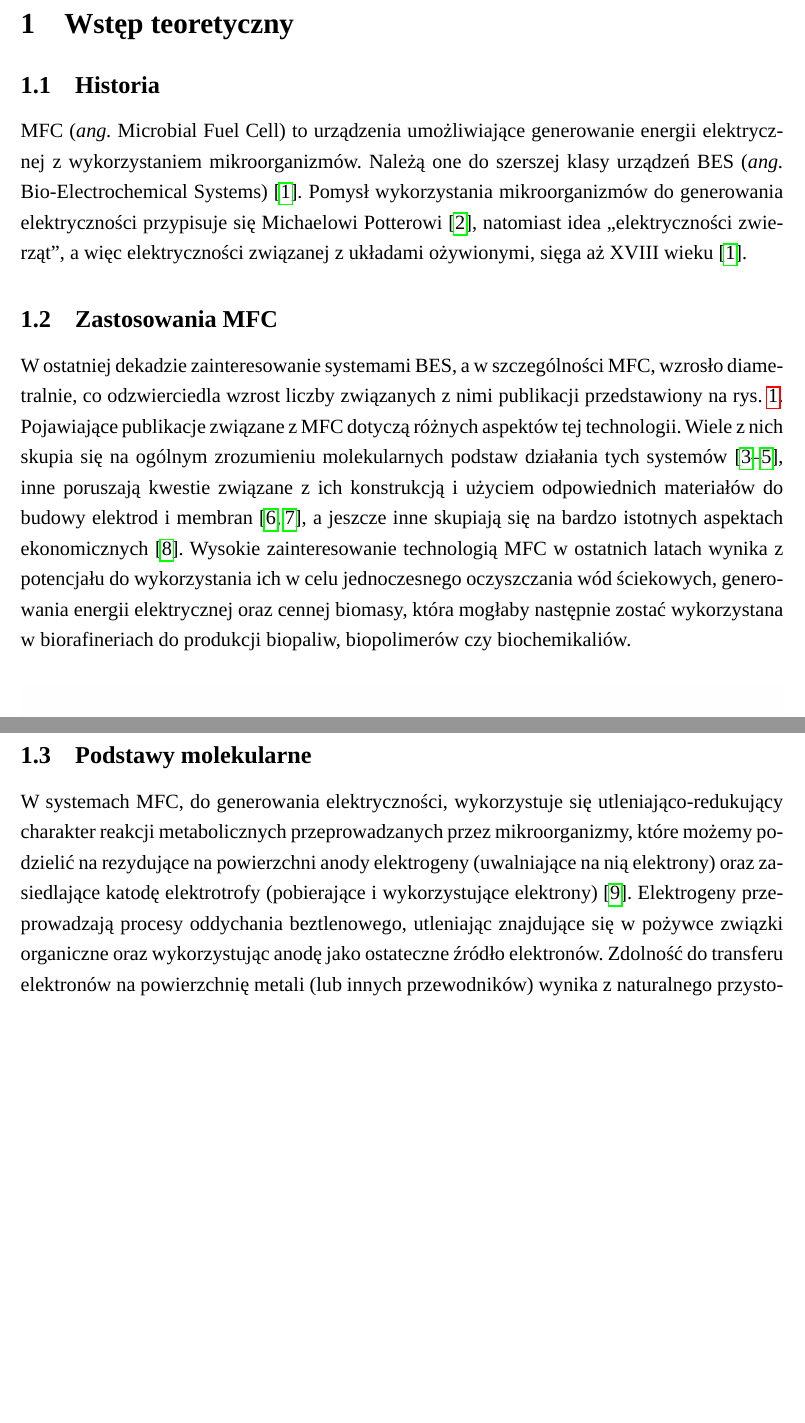
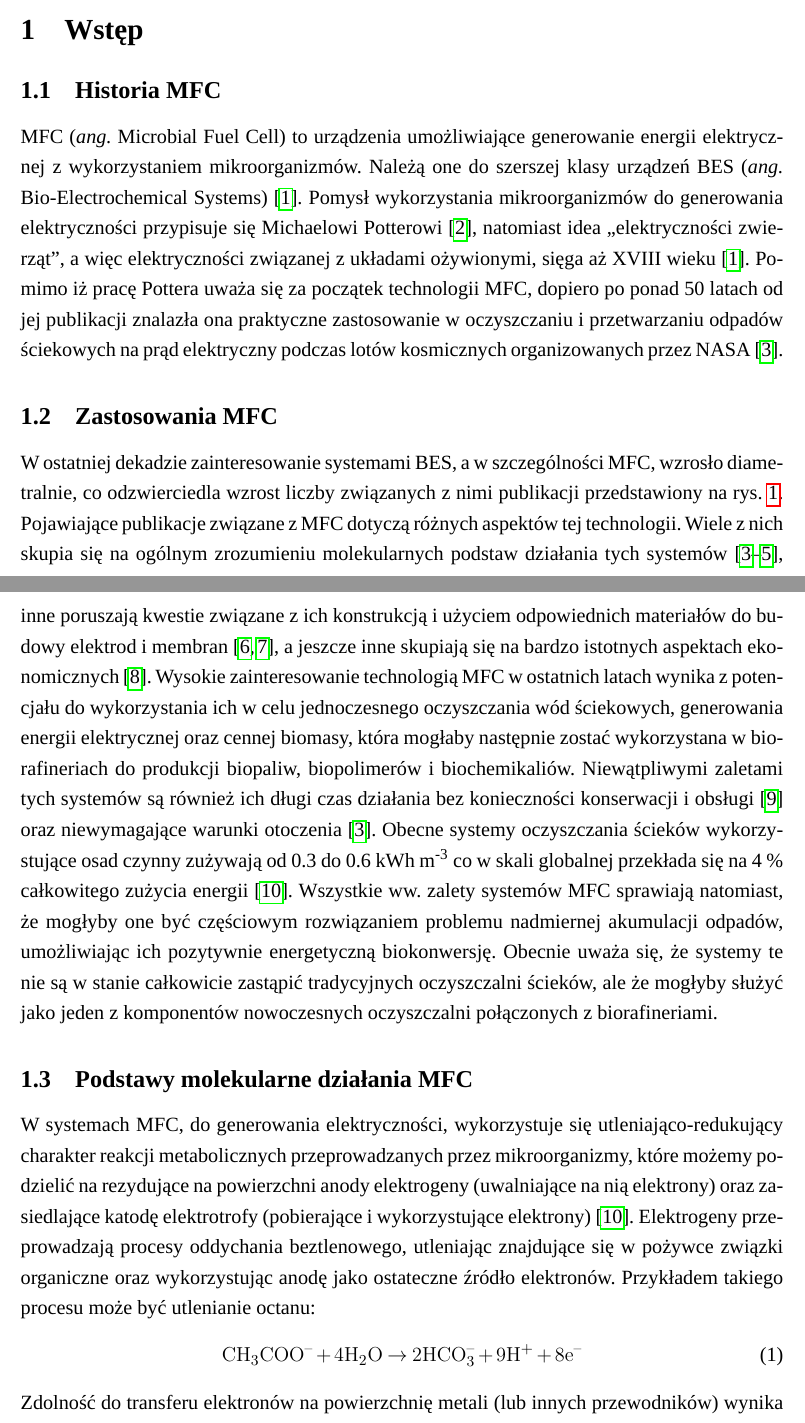
Before and after one commit to f1lem0n/biotech-bsc, a LaTeX paper (manuscript/main.tex, which reads manuscript/introduction.tex): two parts of pages 4 and 5 of 9 before the commit and two parts of pages 4 and 5 of 11 after it, joined at a grey line, cut so that both start at the same text, the shorter picture padded with empty space. Compiled offline with LuaLaTeX; a missing font is replaced by an installed copy or a similar font.

Commit message:
intro update

```diff
--- a/manuscript/introduction.tex
+++ b/manuscript/introduction.tex
@@ -1,4 +1,4 @@
-\subsection{Historia}\label{subsec:historia}
+\subsection{Historia MFC}\label{subsec:historia}
 MFC (\textit{ang.} Microbial Fuel Cell) to urządzenia umożliwiające
 generowanie energii elektrycznej z wykorzystaniem mikroorganizmów.
 Należą one do szerszej klasy urządzeń BES (\textit{ang.}
@@ -7,22 +7,13 @@ Pomysł wykorzystania mikroorganizmów do generowania elektryczności
 przypisuje się Michaelowi Potterowi~\cite{Potter1911},
 natomiast idea ,,elektryczności zwierząt'', a więc elektryczności
 związanej z układami ożywionymi, sięga aż XVIII wieku~\cite{Santoro2017}.
+Pomimo iż pracę Pottera uważa się za początek technologii MFC,
+dopiero po ponad 50 latach od jej publikacji
+znalazła ona praktyczne zastosowanie w oczyszczaniu i przetwarzaniu
+odpadów ściekowych na prąd elektryczny podczas lotów kosmicznych
+organizowanych przez NASA~\cite{Slate2019}.
 
 \subsection{Zastosowania MFC}\label{subsec:zastosowania-mfc}
-W ostatniej dekadzie zainteresowanie systemami BES,
-a w szczególności MFC, wzrosło diametralnie, co odzwierciedla wzrost
-liczby związanych z nimi publikacji przedstawiony na rys.~\ref{fig:1}.
-Pojawiające publikacje związane z MFC dotyczą różnych aspektów tej technologii.
-Wiele z nich skupia się na ogólnym zrozumieniu molekularnych podstaw
-działania tych systemów~\cite{Slate2019, Bruce2006, Lovley2006}, inne
-poruszają kwestie związane z ich konstrukcją i użyciem odpowiednich
-materiałów do budowy elektrod i membran~\cite{Kaur2020, Daud2015},
-a jeszcze inne skupiają się na bardzo istotnych aspektach ekonomicznych~\cite{Trapero2017}.
-Wysokie zainteresowanie technologią MFC w ostatnich latach wynika
-z potencjału do wykorzystania ich w celu jednoczesnego oczyszczania
-wód ściekowych, generowania energii elektrycznej oraz cennej biomasy,
-która mogłaby następnie zostać wykorzystana w biorafineriach do produkcji
-biopaliw, biopolimerów czy biochemikaliów.
 
 \begin{figure}[!b]
     \centering
@@ -35,7 +26,37 @@ biopaliw, biopolimerów czy biochemikaliów.
     \label{fig:1}
 \end{figure}
 
-\subsection{Podstawy molekularne}\label{subsec:podstawy-molekularne}
+W ostatniej dekadzie zainteresowanie systemami BES,
+a w szczególności MFC, wzrosło diametralnie, co odzwierciedla wzrost
+liczby związanych z nimi publikacji przedstawiony na rys.~\ref{fig:1}.
+Pojawiające publikacje związane z MFC
+dotyczą różnych aspektów tej technologii.
+Wiele z~nich skupia się na ogólnym zrozumieniu molekularnych podstaw
+działania tych systemów~\cite{Slate2019, Bruce2006, Lovley2006}, inne
+poruszają kwestie związane z ich konstrukcją i użyciem odpowiednich
+materiałów do budowy elektrod i membran~\cite{Kaur2020, Daud2015},
+a jeszcze inne skupiają się na bardzo istotnych
+aspektach ekonomicznych~\cite{Trapero2017}.
+Wysokie zainteresowanie technologią MFC w ostatnich latach wynika
+z~potencjału do wykorzystania ich w celu jednoczesnego oczyszczania
+wód ściekowych, generowania energii elektrycznej oraz cennej biomasy,
+która mogłaby następnie zostać wykorzystana w biorafineriach do produkcji
+biopaliw, biopolimerów i biochemikaliów.
+Niewątpliwymi zaletami tych systemów są również ich długi czas działania
+bez konieczności konserwacji i obsługi~\cite{Habermann1991}
+oraz niewymagające warunki otoczenia~\cite{Slate2019}.
+Obecne systemy oczyszczania ścieków wykorzystujące osad czynny
+zużywają od 0.3 do 0.6 kWh m\textsuperscript{-3} co w skali globalnej
+przekłada się na 4 \% całkowitego zużycia energii~\cite{AlSayed2020}.
+Wszystkie ww. zalety systemów MFC sprawiają natomiast, że mogłyby one
+być częściowym rozwiązaniem problemu nadmiernej akumulacji odpadów,
+umożliwiając ich pozytywnie energetyczną biokonwersję.
+Obecnie uważa się, że systemy te nie są w stanie całkowicie zastąpić
+tradycyjnych oczyszczalni ścieków, ale że mogłyby służyć
+jako jeden z komponentów nowoczesnych oczyszczalni połączonych
+z biorafineriami.
+
+\subsection{Podstawy molekularne działania MFC}\label{subsec:podstawy-molekularne}
 W systemach MFC, do generowania elektryczności, wykorzystuje się
 utleniająco-redukujący charakter reakcji metabolicznych
 przeprowadzanych przez mikroorganizmy, które możemy podzielić
@@ -45,8 +66,13 @@ elektrony) oraz zasiedlające katodę elektrotrofy
 Elektrogeny przeprowadzają procesy oddychania beztlenowego,
 utleniając znajdujące się w pożywce związki organiczne oraz
 wykorzystując anodę jako ostateczne źródło elektronów.
+Przykładem takiego procesu może być utlenianie octanu:
+\begin{equation}
+    \label{eq:1}
+    CH_3 COO^- + 4H_2 O \rightarrow 2HCO_3^- + 9H^+ + 8e^-
+\end{equation}
 Zdolność do transferu elektronów na powierzchnię metali (lub
-innych przewodników) wynika z naturalnego przystosowania tych
+innych przewodników) wynika z~naturalnego przystosowania tych
 organizmów do życia na powierzchni rud metali i wykorzystania
 ich jako ostateczny akceptor elektronów.
 Transfer elektronów na elektrodę może zachodzić na różne
@@ -75,0 +101 @@ O$_2$~+~2H$^+$~+~2e$^-$~\textrightarrow~H$_2$O\@.
+\begin{equation}
--- a/manuscript/main.tex
+++ b/manuscript/main.tex
@@ -12,10 +12,11 @@
 \usepackage{graphicx}
 \usepackage{hyperref}
 \usepackage{seqsplit}
-\usepackage[monochrome]{xcolor}
+\usepackage[table, xcdraw]{xcolor}
 \usepackage{mathptmx}
 \usepackage{fontspec}
 \usepackage{textcomp}
+\usepackage{adjustbox}
 
 %SETTING---------------------------
 %\defaultfontfeatures{LetterSpace=5}
@@ -53,7 +54,7 @@
 
 \input{abstracts.tex}
 
-\section{Wstęp teoretyczny}\label{sec:wstęp-teoretyczny}
+\section{Wstęp}\label{sec:wstep}
 \input{introduction}
 
 \section{Metody}\label{sec:metody}
@@ -60,4 +62 @@
 
-\subsection{metoda 1}
-\lipsum[2]
-\subsection{eksperyment uno}
```
Also changed, not shown: manuscript/analysis.tex (added, +6 -0 lines), manuscript/discussion.tex (added, +1 -0 lines), manuscript/methodology.tex (added, +5 -0 lines), manuscript/ref.bib (+15 -0 lines), todo.md (+2 -2 lines), manuscript/main.bbl, manuscript/main.pdf, manuscript/suplement.tex (added), manuscript/introduction.tex (18 more changed lines), manuscript/main.tex (16 more changed lines), 6 other files.
